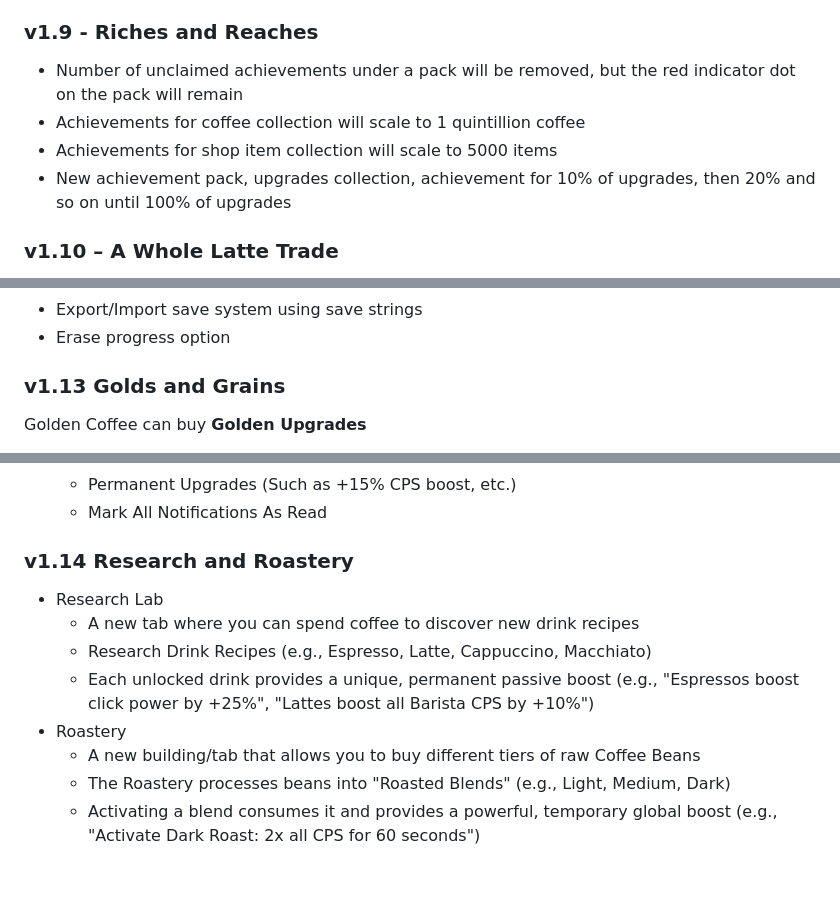
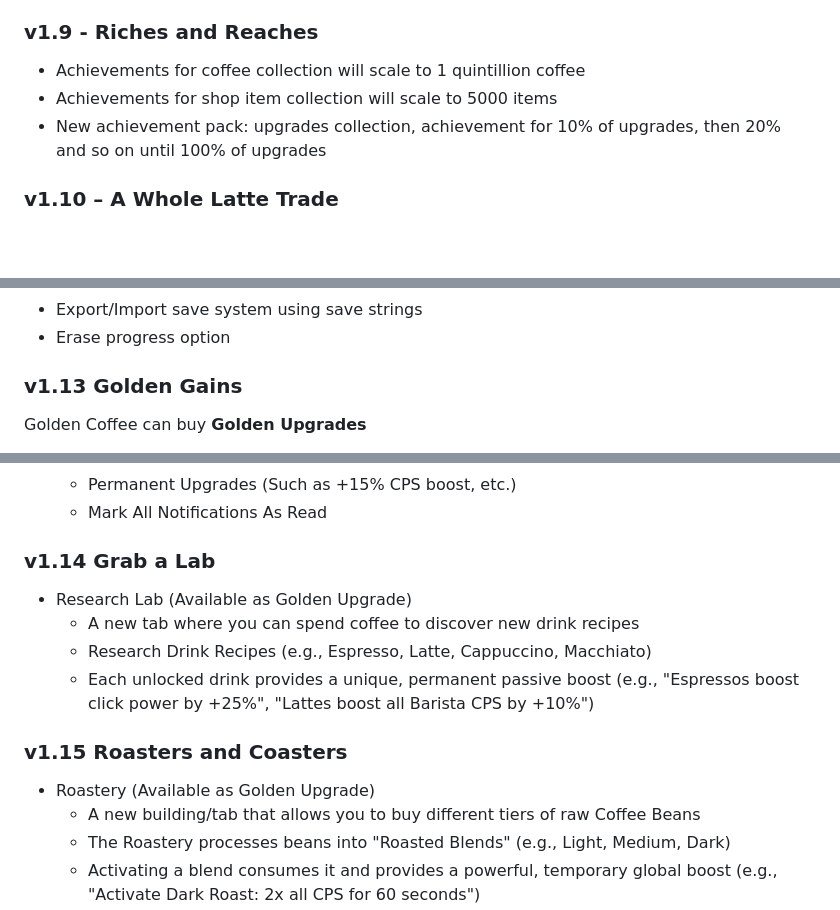
Before and after one commit to coffeetycoon/Coffee-Tycoon, a Markdown page: README.md, 3 parts joined by grey strips. GitHub-like rendering; blank space fills up the shorter version.

Commit message:
Revise version history and achievement details
Updated version numbers and descriptions for achievements and features.

```diff
--- a/README.md
+++ b/README.md
@@ -70,10 +70,9 @@ A game where you brew coffee.
 - Fix issue where player starts on shop page, they should start on brew house page
 
 ### v1.9 - Riches and Reaches
-- Number of unclaimed achievements under a pack will be removed, but the red indicator dot on the pack will remain
 - Achievements for coffee collection will scale to 1 quintillion coffee
 - Achievements for shop item collection will scale to 5000 items
-- New achievement pack, upgrades collection, achievement for 10% of upgrades, then 20% and so on until 100% of upgrades
+- New achievement pack: upgrades collection, achievement for 10% of upgrades, then 20% and so on until 100% of upgrades
 
 ### v1.10 – A Whole Latte Trade
 - Progressive unlocking of shop items
@@ -96,7 +95,7 @@ A game where you brew coffee.
 - Export/Import save system using save strings
 - Erase progress option
 
-### v1.13 Golds and Grains
+### v1.13 Golden Gains
  Golden Coffee can buy **Golden Upgrades**
   - Loses production boost but gains stronger buffs
   - Golden Upgrades (New Pack) - Will not reset after prestige, is permanent upgrade:
@@ -106,12 +105,14 @@ A game where you brew coffee.
     - Permanent Upgrades (Such as +15% CPS boost, etc.)
     - Mark All Notifications As Read
 
-### v1.14 Research and Roastery
-  - Research Lab
+### v1.14 Grab a Lab
+  - Research Lab (Available as Golden Upgrade)
     - A new tab where you can spend coffee to discover new drink recipes
     - Research Drink Recipes (e.g., Espresso, Latte, Cappuccino, Macchiato)
     - Each unlocked drink provides a unique, permanent passive boost (e.g., "Espressos boost click power by +25%", "Lattes boost all Barista CPS by +10%")
-  - Roastery
+
+### v1.15 Roasters and Coasters
+  - Roastery (Available as Golden Upgrade)
     - A new building/tab that allows you to buy different tiers of raw Coffee Beans
     - The Roastery processes beans into "Roasted Blends" (e.g., Light, Medium, Dark)
     - Activating a blend consumes it and provides a powerful, temporary global boost (e.g., "Activate Dark Roast: 2x all CPS for 60 seconds")
```
